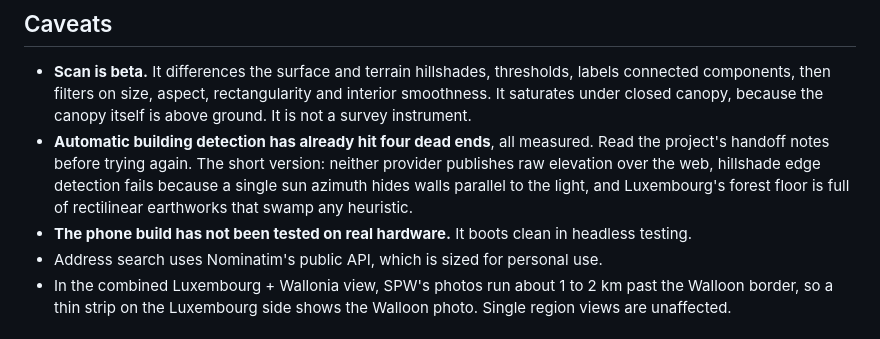
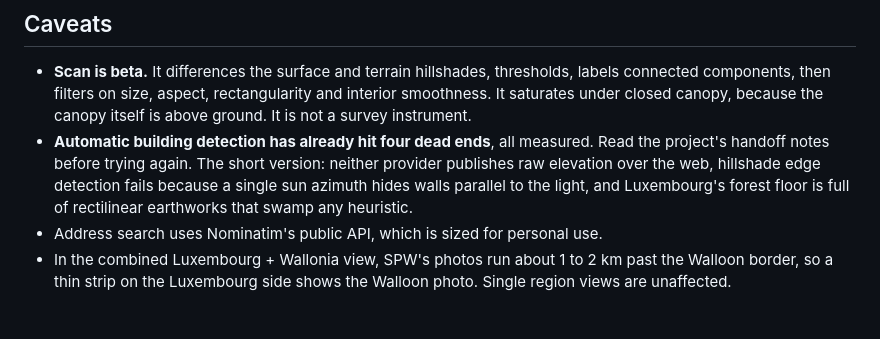
Before and after one commit to A097MPRUS/luxembourg-wallonia-lidar, a Markdown page: README.md, the part around the change. Drawn GitHub-style.

```diff
--- a/README.md
+++ b/README.md
@@ -102,7 +102,6 @@ session only.
   neither provider publishes raw elevation over the web, hillshade edge detection fails because a
   single sun azimuth hides walls parallel to the light, and Luxembourg's forest floor is full of
   rectilinear earthworks that swamp any heuristic.
-- **The phone build has not been tested on real hardware.** It boots clean in headless testing.
 - Address search uses Nominatim's public API, which is sized for personal use.
 - In the combined Luxembourg + Wallonia view, SPW's photos run about 1 to 2 km past the Walloon
   border, so a thin strip on the Luxembourg side shows the Walloon photo. Single region views are
```
